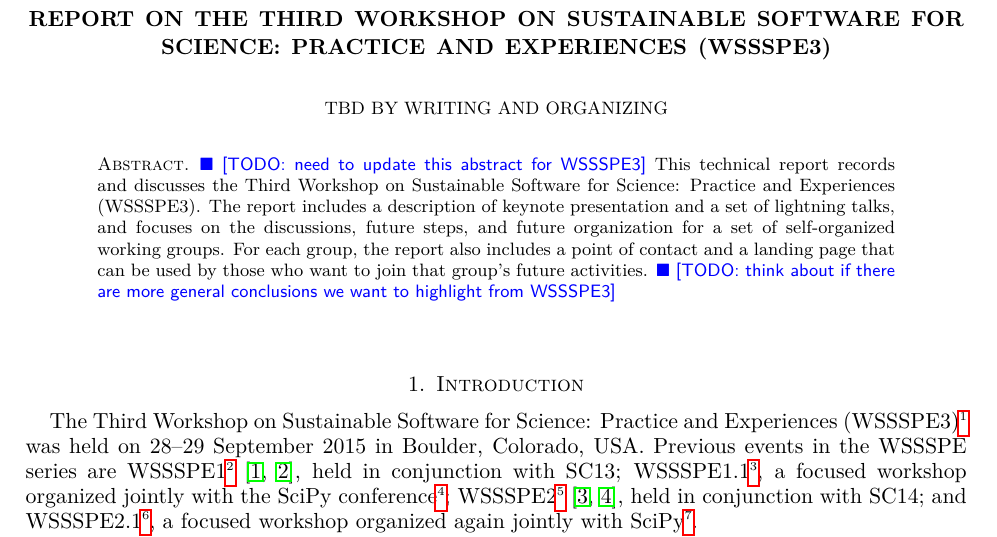
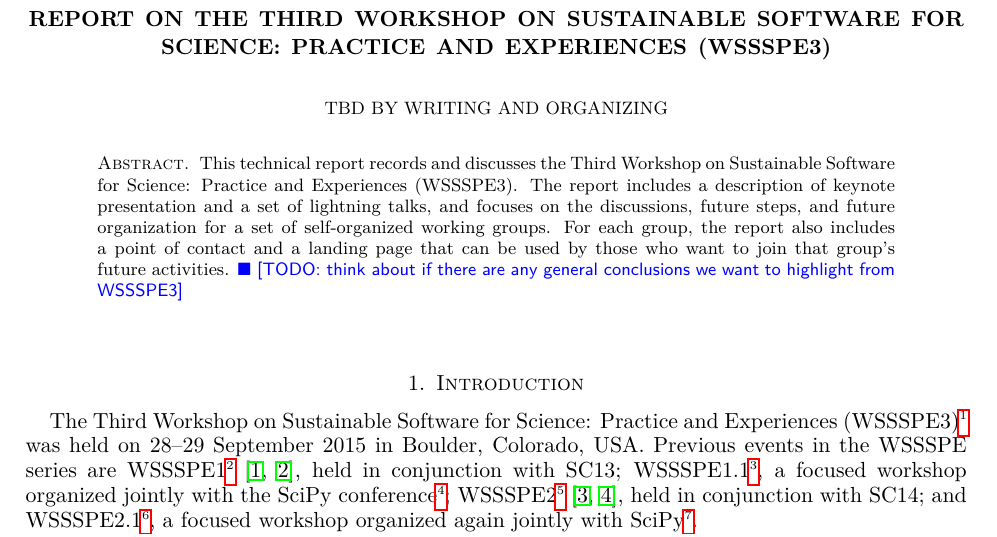
Before and after one commit to WSSSPE/meetings, a LaTeX paper (WSSSPE3/report/WSSSPE3_review.tex): part of page 1 of 38, cut so that both start at the same text. Compiled offline with pdfLaTeX.

Commit message:
small fixes in abstract comments

```diff
--- a/WSSSPE3/report/WSSSPE3_review.tex
+++ b/WSSSPE3/report/WSSSPE3_review.tex
@@ -113,7 +113,6 @@
 
 
 \begin{abstract}
-\todo{need to update this abstract for WSSSPE3}
 This technical report records and discusses the Third Workshop on Sustainable
 Software for Science: Practice and Experiences (WSSSPE3).
 %The workshop used an
@@ -124,7 +123,7 @@ talks, and focuses on the discussions, future steps, and future organization for
 a set of self-organized working groups.
 For each group, the report also includes a point of contact and a landing
 page that can be used by those who want to join that group's future activities.
-\todo{think about if there are more general conclusions we want to highlight from WSSSPE3}
+\todo{think about if there are any general conclusions we want to highlight from WSSSPE3}
 %%
 %The workshop recognized that reliance on scientific software
 %is pervasive in all areas of world-leading research today. The workshop
```
